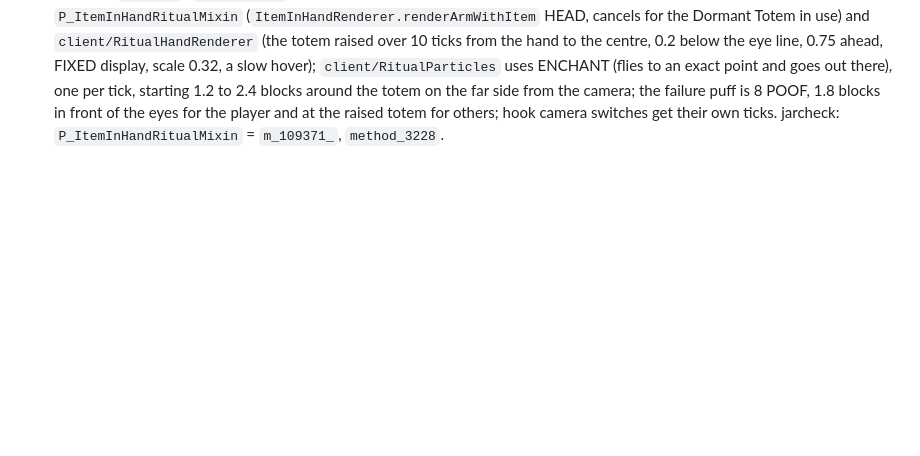
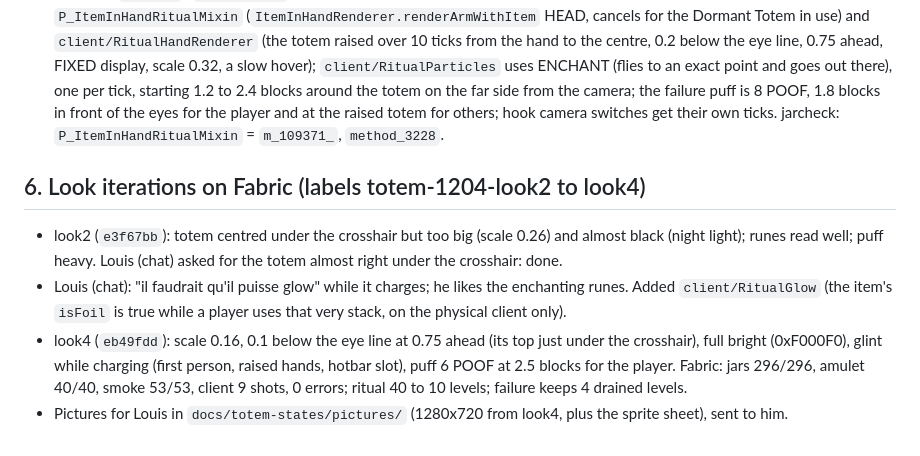
Before and after one commit to MrOrnithorynque/Balanced-Minecraft-Hardcore, a Markdown page: docs/totem-states/LOG.md, the part around the change. Rendered like a GitHub page; blank space fills up the shorter version.

Commit message:
Totem states: log, code map for the ritual look, pictures for review
Co-Authored-By: Claude Opus 5.5 <noreply@anthropic.com>
(cherry picked from commit 3451cfc87fb879acb0fb6f1aba79ebd601cb52be)

```diff
--- a/docs/totem-states/LOG.md
+++ b/docs/totem-states/LOG.md
@@ -48,3 +48,10 @@ Louis (chat): implement on one Minecraft version, he validates, then the change
 
 - First person: the player puts the totem in front and the particles go gently into the totem. Third person: both arms raised (toward the moon), particles into the totem. Then: "not need from the moon if feel weird, but particle go in the totem yes". Then: "the totem is weirdly placed, i dont see it, and their is too much particle" (about run 1's look).
 - Changes (`0f87741`): `UseAnim.BOW` (vanilla's two-handed pose: both arms along the look, so toward the moon); new client mixin `P_ItemInHandRitualMixin` (`ItemInHandRenderer.renderArmWithItem` HEAD, cancels for the Dormant Totem in use) and `client/RitualHandRenderer` (the totem raised over 10 ticks from the hand to the centre, 0.2 below the eye line, 0.75 ahead, FIXED display, scale 0.32, a slow hover); `client/RitualParticles` uses ENCHANT (flies to an exact point and goes out there), one per tick, starting 1.2 to 2.4 blocks around the totem on the far side from the camera; the failure puff is 8 POOF, 1.8 blocks in front of the eyes for the player and at the raised totem for others; hook camera switches get their own ticks. jarcheck: `P_ItemInHandRitualMixin` = `m_109371_`, `method_3228`.
+
+## 6. Look iterations on Fabric (labels totem-1204-look2 to look4)
+
+- look2 (`e3f67bb`): totem centred under the crosshair but too big (scale 0.26) and almost black (night light); runes read well; puff heavy. Louis (chat) asked for the totem almost right under the crosshair: done.
+- Louis (chat): "il faudrait qu'il puisse glow" while it charges; he likes the enchanting runes. Added `client/RitualGlow` (the item's `isFoil` is true while a player uses that very stack, on the physical client only).
+- look4 (`eb49fdd`): scale 0.16, 0.1 below the eye line at 0.75 ahead (its top just under the crosshair), full bright (0xF000F0), glint while charging (first person, raised hands, hotbar slot), puff 6 POOF at 2.5 blocks for the player. Fabric: jars 296/296, amulet 40/40, smoke 53/53, client 9 shots, 0 errors; ritual 40 to 10 levels; failure keeps 4 drained levels.
+- Pictures for Louis in `docs/totem-states/pictures/` (1280x720 from look4, plus the sprite sheet), sent to him.
```
Also changed, not shown: .claude/CLAUDE.md (+1 -1 lines), docs/totem-states/pictures/1-ritual-first-person.png (added), docs/totem-states/pictures/2-ritual-third-person-back.png (added), docs/totem-states/pictures/3-ritual-third-person-front.png (added), docs/totem-states/pictures/4-success.png (added), docs/totem-states/pictures/5-failure.png (added), docs/totem-states/pictures/sprites-hollow-vs-dormant.png (added).
